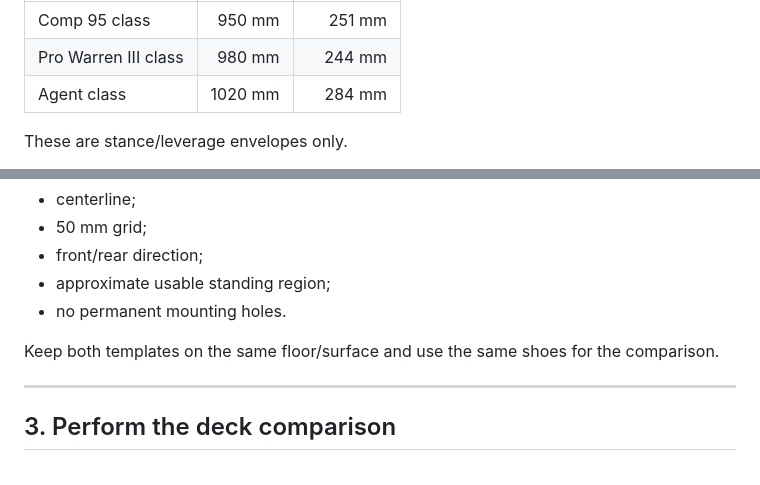
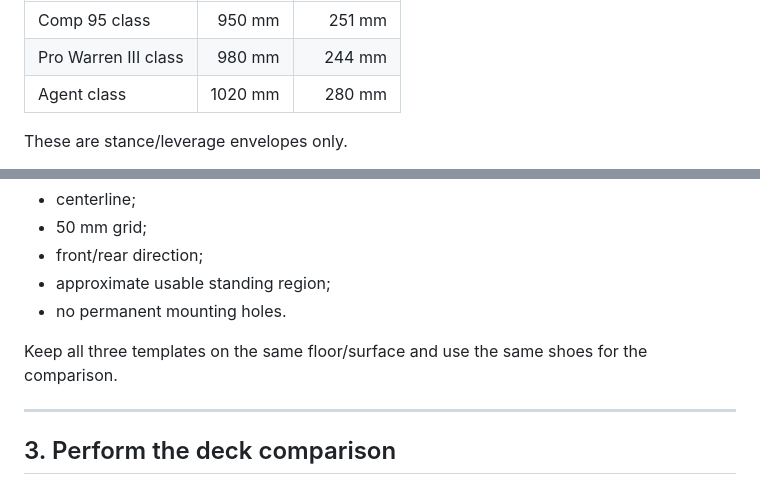
Before and after one commit to sidhulyalkar/worcester-longboard, a Markdown page: docs/rev_c_chassis_release_playbook.md, 2 parts joined by grey strips. Drawn GitHub-style.

Commit message:
docs: correct Agent width and three-template wording

```diff
--- a/docs/rev_c_chassis_release_playbook.md
+++ b/docs/rev_c_chassis_release_playbook.md
@@ -92,7 +92,7 @@ Current candidate maximum envelopes are:
 |---|---:|---:|
 | Comp 95 class | 950 mm | 251 mm |
 | Pro Warren III class | 980 mm | 244 mm |
-| Agent class | 1020 mm | 284 mm |
+| Agent class | 1020 mm | 280 mm |
 
 These are stance/leverage envelopes only.
 
@@ -110,7 +110,7 @@ Mark:
 - approximate usable standing region;
 - no permanent mounting holes.
 
-Keep both templates on the same floor/surface and use the same shoes for the comparison.
+Keep all three templates on the same floor/surface and use the same shoes for the comparison.
 
 ---
 
```
